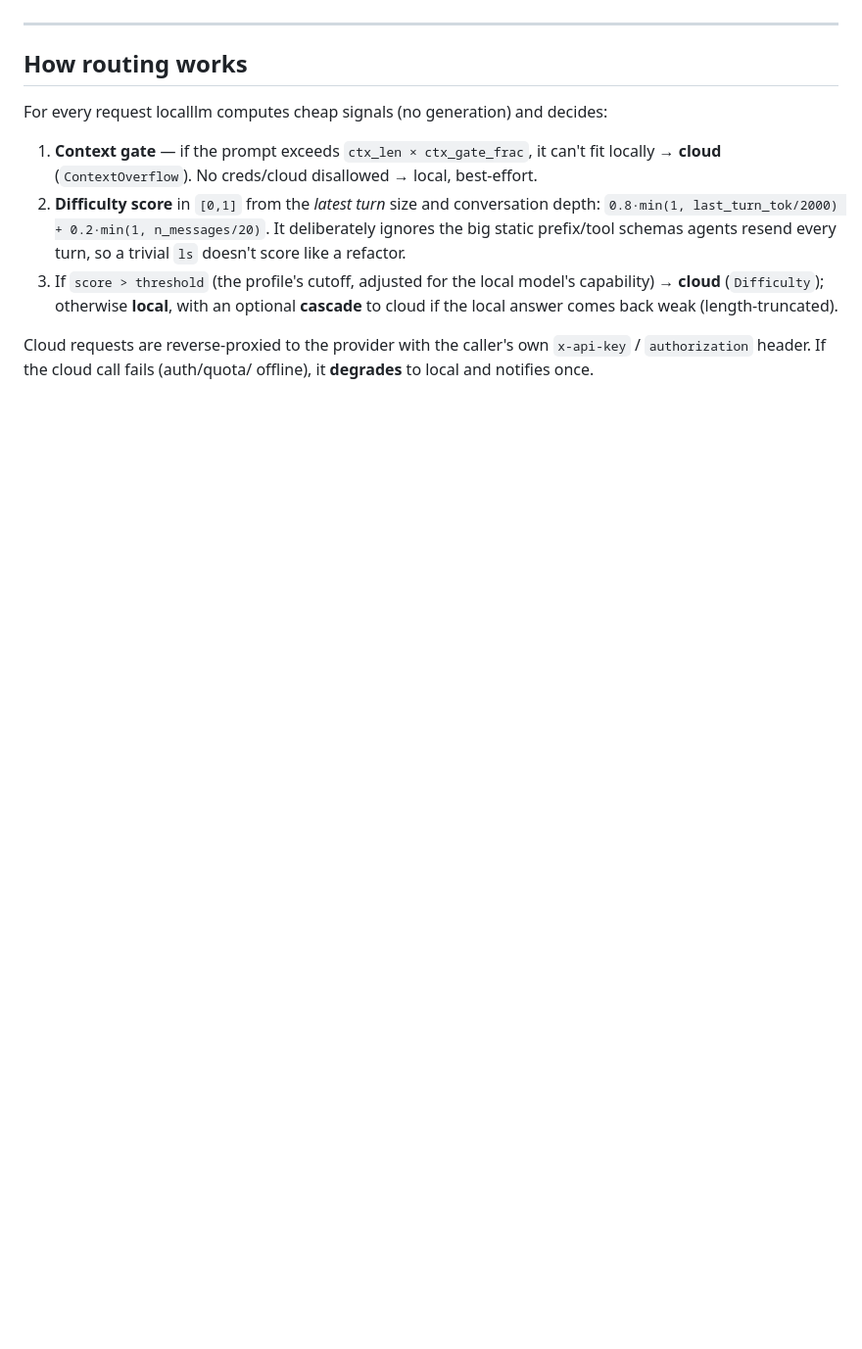
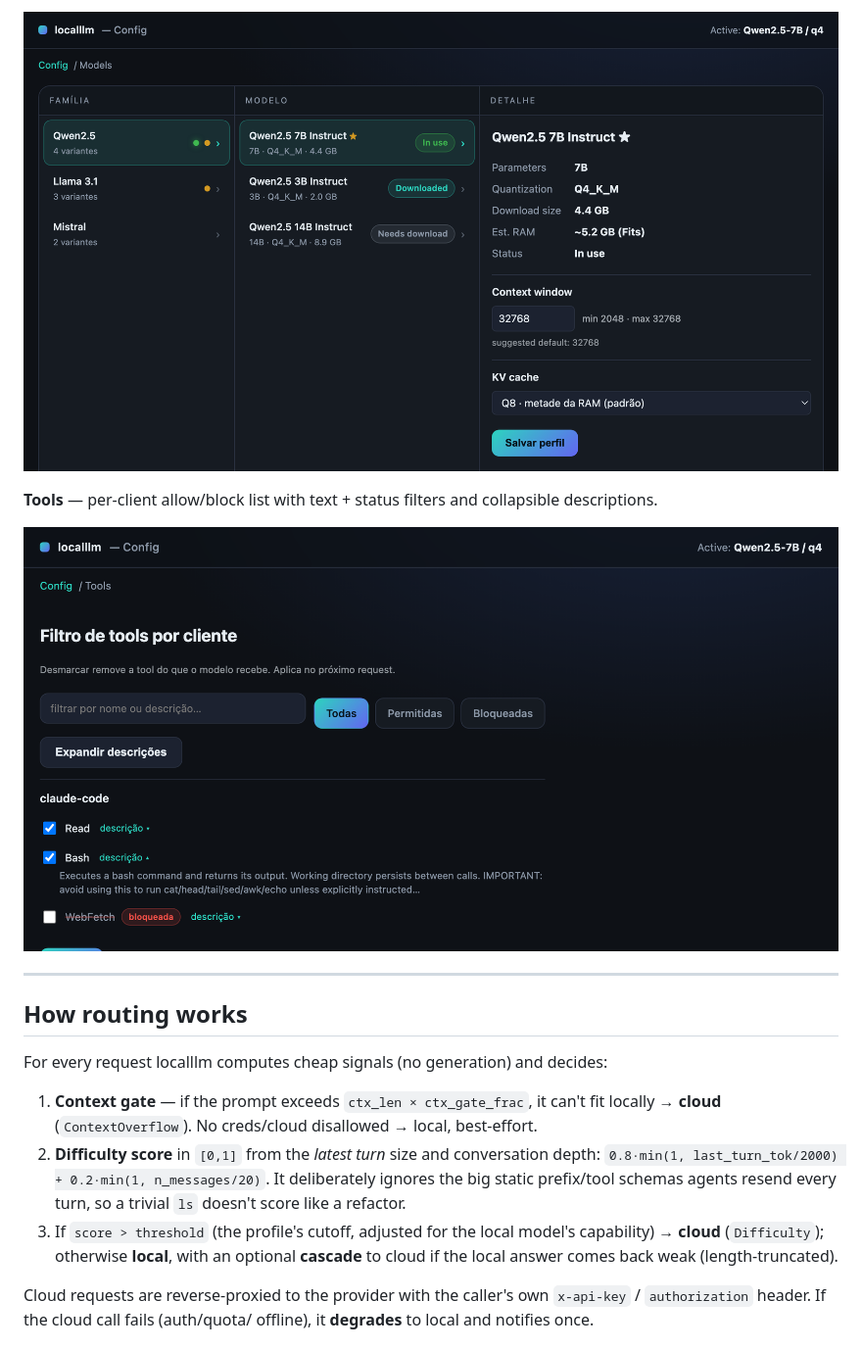
Before and after one commit to rzorzal/localllm, a Markdown page: README.md, the part around one of its changes. Shown at 98% size. GitHub-like rendering; pictures changed too: docs/images/models.png (added), docs/images/tools.png (added); blank space fills up the shorter version.

```diff
--- a/README.md
+++ b/README.md
@@ -36,3 +51,8 @@ local and free, difficult turns still get a frontier model.
+![Models](docs/images/models.png)
+
+**Tools** — per-client allow/block list with text + status filters and collapsible descriptions.
+
+![Tools](docs/images/tools.png)
 
 ---
 
```
Also changed, not shown: other parts of README.md (+15 -0 lines), docs/images/config.png (added), docs/images/dashboard.png (added).
